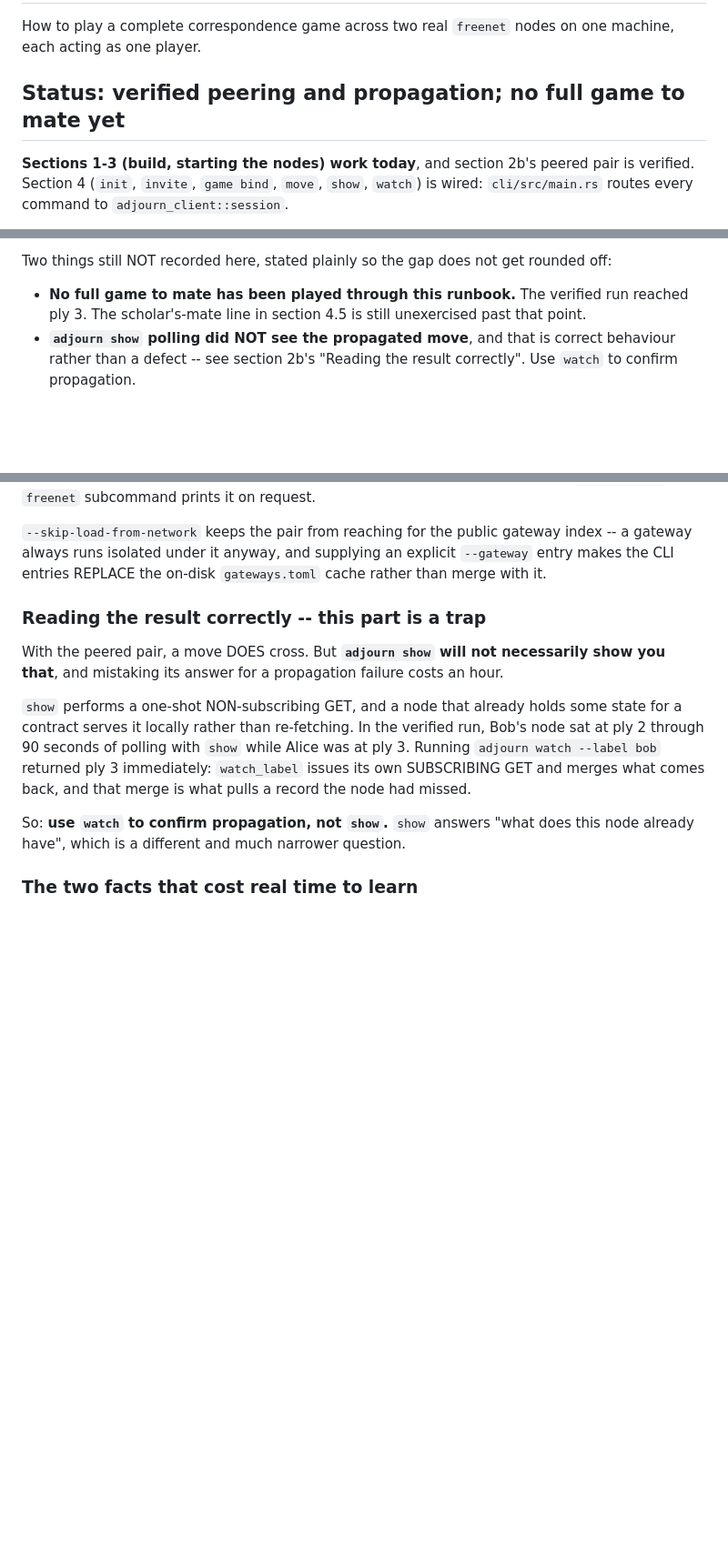
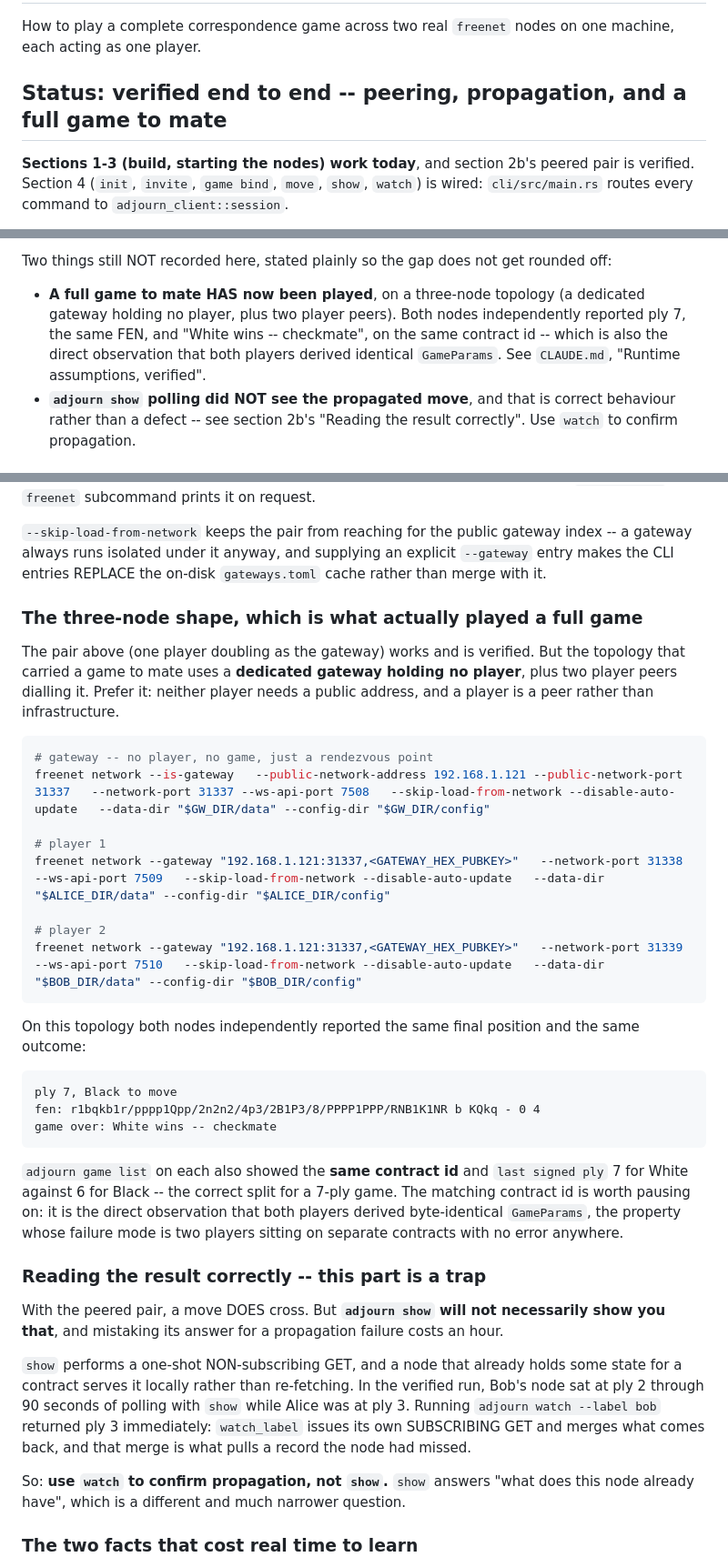
Before and after one commit to doggoroni/adjourn, a Markdown page: docs/runbook-two-nodes.md, 3 parts joined by grey strips. Shown at 91% size. Rendered like a GitHub page; blank space fills up the shorter version.

````diff
--- a/docs/runbook-two-nodes.md
+++ b/docs/runbook-two-nodes.md
@@ -3,7 +3,7 @@
 How to play a complete correspondence game across two real `freenet` nodes on
 one machine, each acting as one player.
 
-## Status: verified peering and propagation; no full game to mate yet
+## Status: verified end to end -- peering, propagation, and a full game to mate
 
 **Sections 1-3 (build, starting the nodes) work today**, and section 2b's
 peered pair is verified. Section 4 (`init`, `invite`, `game bind`, `move`,
@@ -26,9 +26,12 @@ a live node, not only against `FakeNode`.
 Two things still NOT recorded here, stated plainly so the gap does not get
 rounded off:
 
-- **No full game to mate has been played through this runbook.** The verified
-  run reached ply 3. The scholar's-mate line in section 4.5 is still
-  unexercised past that point.
+- **A full game to mate HAS now been played**, on a three-node topology (a
+  dedicated gateway holding no player, plus two player peers). Both nodes
+  independently reported ply 7, the same FEN, and "White wins -- checkmate",
+  on the same contract id -- which is also the direct observation that both
+  players derived identical `GameParams`. See `CLAUDE.md`, "Runtime
+  assumptions, verified".
 - **`adjourn show` polling did NOT see the propagated move**, and that is
   correct behaviour rather than a defect -- see section 2b's "Reading the
   result correctly". Use `watch` to confirm propagation.
@@ -150,6 +153,41 @@ it on request.
 index -- a gateway always runs isolated under it anyway, and supplying an
 explicit `--gateway` entry makes the CLI entries REPLACE the on-disk
 `gateways.toml` cache rather than merge with it.
+
+### The three-node shape, which is what actually played a full game
+
+The pair above (one player doubling as the gateway) works and is verified.
+But the topology that carried a game to mate uses a **dedicated gateway
+holding no player**, plus two player peers dialling it. Prefer it: neither
+player needs a public address, and a player is a peer rather than
+infrastructure.
+
+```bash
+# gateway -- no player, no game, just a rendezvous point
+freenet network --is-gateway   --public-network-address 192.168.1.121 --public-network-port 31337   --network-port 31337 --ws-api-port 7508   --skip-load-from-network --disable-auto-update   --data-dir "$GW_DIR/data" --config-dir "$GW_DIR/config"
+
+# player 1
+freenet network --gateway "192.168.1.121:31337,<GATEWAY_HEX_PUBKEY>"   --network-port 31338 --ws-api-port 7509   --skip-load-from-network --disable-auto-update   --data-dir "$ALICE_DIR/data" --config-dir "$ALICE_DIR/config"
+
+# player 2
+freenet network --gateway "192.168.1.121:31337,<GATEWAY_HEX_PUBKEY>"   --network-port 31339 --ws-api-port 7510   --skip-load-from-network --disable-auto-update   --data-dir "$BOB_DIR/data" --config-dir "$BOB_DIR/config"
+```
+
+On this topology both nodes independently reported the same final position and
+the same outcome:
+
+```
+ply 7, Black to move
+fen: r1bqkb1r/pppp1Qpp/2n2n2/4p3/2B1P3/8/PPPP1PPP/RNB1K1NR b KQkq - 0 4
+game over: White wins -- checkmate
+```
+
+`adjourn game list` on each also showed the **same contract id** and
+`last signed ply` 7 for White against 6 for Black -- the correct split for a
+7-ply game. The matching contract id is worth pausing on: it is the direct
+observation that both players derived byte-identical `GameParams`, the
+property whose failure mode is two players sitting on separate contracts with
+no error anywhere.
 
 ### Reading the result correctly -- this part is a trap
 
````
Also changed, not shown: CLAUDE.md (+30 -5 lines).
